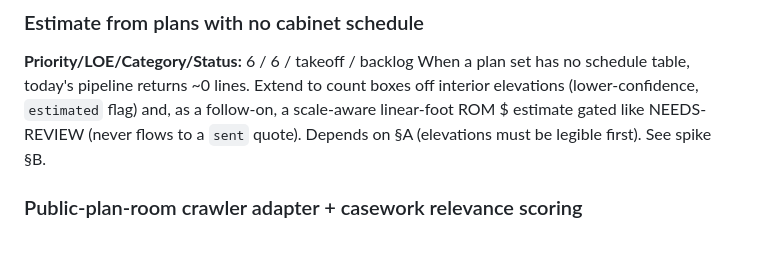
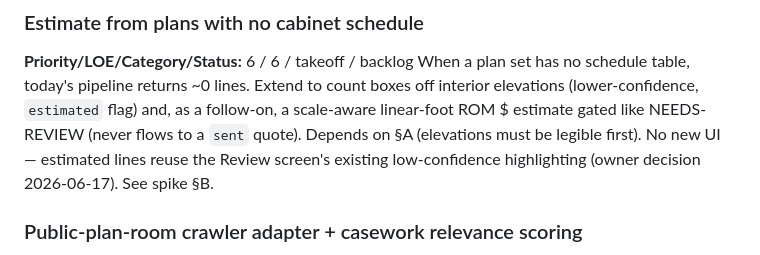
Before and after one commit to mhittle/sauce.ai, a Markdown page: scribe/roadmap.md, the part around the change. Rendered like a GitHub page.

```diff
--- a/scribe/roadmap.md
+++ b/scribe/roadmap.md
@@ -85,7 +85,8 @@ When a plan set has no schedule table, today's pipeline returns ~0 lines.
 Extend to count boxes off interior elevations (lower-confidence, `estimated`
 flag) and, as a follow-on, a scale-aware linear-foot ROM $ estimate gated like
 NEEDS-REVIEW (never flows to a `sent` quote). Depends on §A (elevations must be
-legible first). See spike §B.
+legible first). No new UI — estimated lines reuse the Review screen's existing
+low-confidence highlighting (owner decision 2026-06-17). See spike §B.
 
 ### Public-plan-room crawler adapter + casework relevance scoring
 **Priority/LOE/Category/Status:** 6 / 6 / crawler / backlog
```
Also changed, not shown: scribe/research/plan-reading-and-crawler-spike.md (+22 -0 lines).
